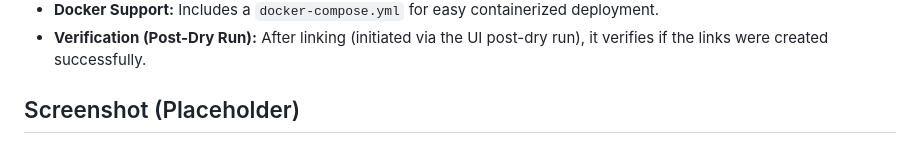
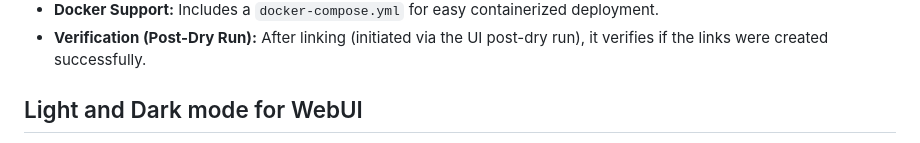
Before and after one commit to rozza591/Hardlink-Manager, a Markdown page: Readme.md, the part around the change printed below. Drawn GitHub-style.

```diff
--- a/Readme.md
+++ b/Readme.md
@@ -20,5 +20,5 @@ Hardlink Manager is a web-based tool designed to find duplicate files within a s
 * **Docker Support:** Includes a `docker-compose.yml` for easy containerized deployment.
 * **Verification (Post-Dry Run):** After linking (initiated via the UI post-dry run), it verifies if the links were created successfully.
 
-## Screenshot (Placeholder)
+## Light and Dark mode for WebUI
 
```
Also changed, not shown: other parts of Readme.md (+5 -2 lines).
